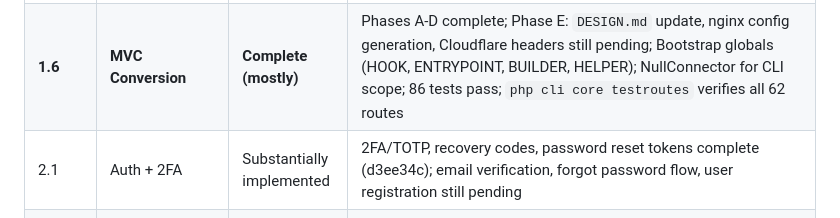
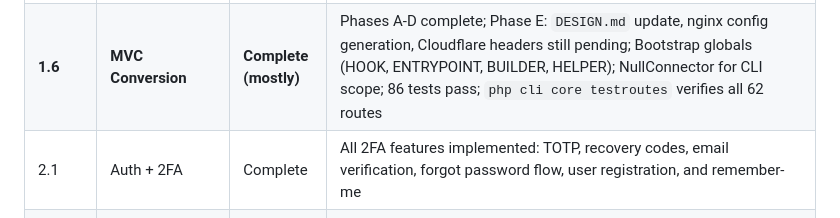
Before and after one commit to LaswitchTech/core, a Markdown page: ROADMAP.md, the part around one of its changes. Rendered like a GitHub page.

```diff
--- a/ROADMAP.md
+++ b/ROADMAP.md
@@ -617,7 +617,7 @@ These systems are large enough to warrant their own design documents and develop
 | **1.4** | **Global View Context** | **Complete** | `ViewGlobals` class; all 5 layouts updated; View engine injects globals; doc created; 86 tests pass |
 | **1.5** | **Encryption Service** | **Complete** | AES-256-GCM, PBKDF2 key derivation (100k iterations), nonce reuse protection, AAD binding; `generateKey`, `encrypt`/`decrypt`, `encryptWithPassphrase`/`decryptWithPassphrase`, `token`, `urlToken`, `hmac`; 30 tests pass |
 | **1.6** | **MVC Conversion** | **Complete (mostly)** | Phases A-D complete; Phase E: `DESIGN.md` update, nginx config generation, Cloudflare headers still pending; Bootstrap globals (HOOK, ENTRYPOINT, BUILDER, HELPER); NullConnector for CLI scope; 86 tests pass; `php cli core testroutes` verifies all 62 routes |
-| 2.1 | Auth + 2FA | Substantially implemented | 2FA/TOTP, recovery codes, password reset tokens complete (d3ee34c); email verification, forgot password flow, user registration still pending |
+| 2.1 | Auth + 2FA | Complete | All 2FA features implemented: TOTP, recovery codes, email verification, forgot password flow, user registration, and remember-me |
 | 2.2 | Profile Modal | Not started | Currently page-based |
 | 2.3 | Debug/Audit Logger | Not started | `Log.php` exists, audit layer missing |
 | 2.4 | Version Provider | Not started | `/api/core/info` exists but no class |
```
Also changed, not shown: other parts of ROADMAP.md (+9 -9 lines).
